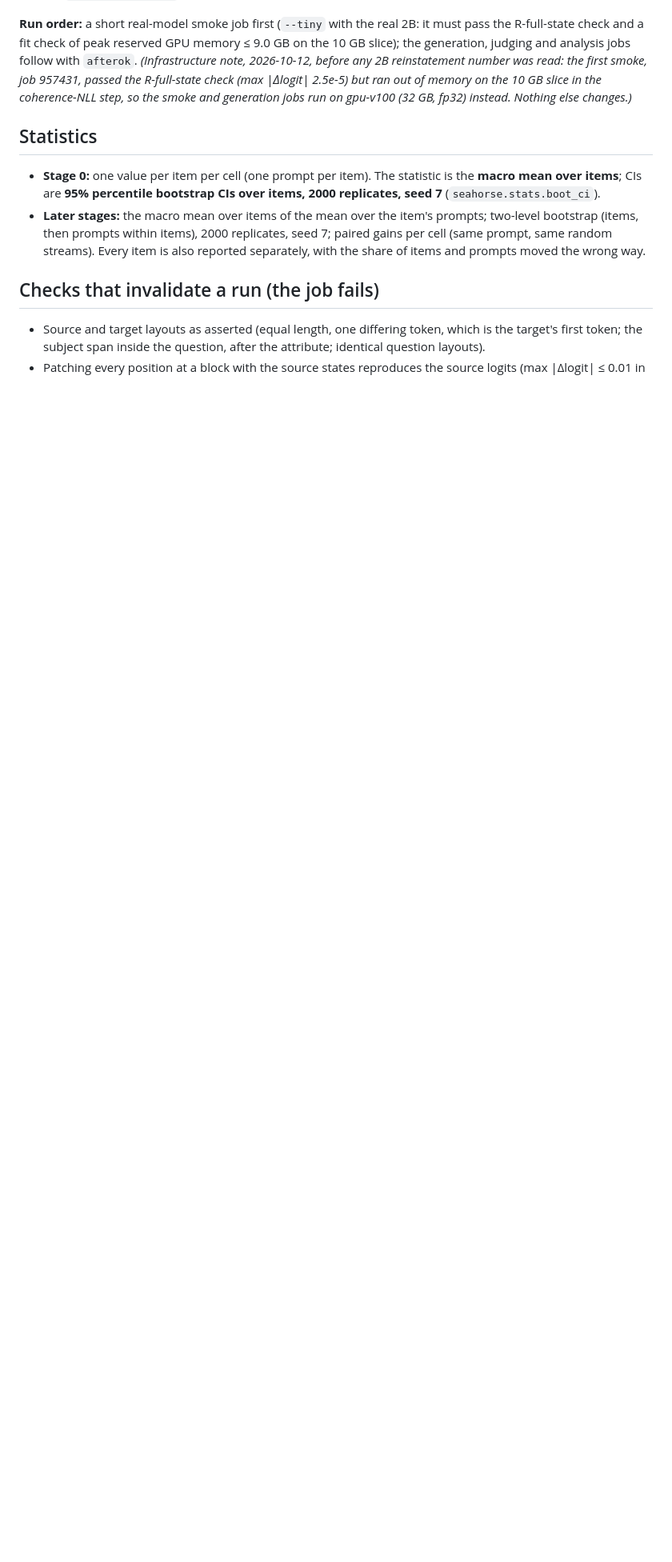
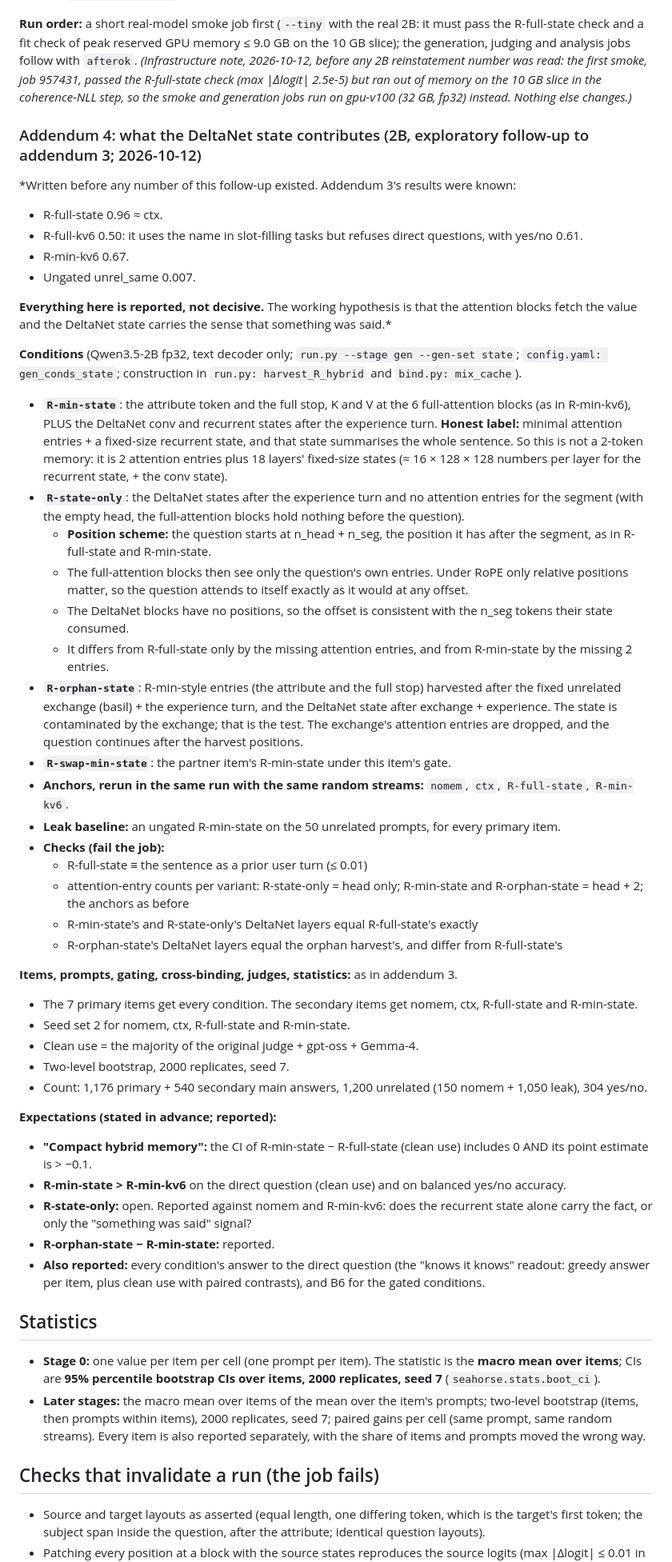
Before and after one commit to vedant-jumle/Seahorse, a Markdown page: experiments/dream_bind/PREREG.md, the part around the change. Shown at 80% size. Rendered like a GitHub page; blank space fills up the shorter version.

Commit message:
dream_bind: PREREG addendum 4, what the DeltaNet state contributes (2B, exploratory)
Written before any number of this follow-up existed: R-min-state (2
attention entries + the full DeltaNet state, labelled as such), R-state-only
(no segment entries, question at n_head + n_seg), R-orphan-state,
R-swap-min-state, anchors nomem / ctx / R-full-state / R-min-kv6 rerun with
the same streams, the ungated R-min-state leak baseline, the checks, and
the expectations (all reported, not decisive).

Co-Authored-By: Claude Opus 5.5 <noreply@anthropic.com>

```diff
--- a/experiments/dream_bind/PREREG.md
+++ b/experiments/dream_bind/PREREG.md
@@ -353,6 +353,64 @@ analysis jobs follow with `afterok`.
 R-full-state check (max |Δlogit| 2.5e-5) but ran out of memory on the 10 GB slice in the coherence-NLL step, so the
 smoke and generation jobs run on gpu-v100 (32 GB, fp32) instead. Nothing else changes.)*
 
+### Addendum 4: what the DeltaNet state contributes (2B, exploratory follow-up to addendum 3; 2026-10-12)
+
+*Written before any number of this follow-up existed. Addendum 3's results were known:
+- R-full-state 0.96 ≈ ctx.
+- R-full-kv6 0.50: it uses the name in slot-filling tasks but refuses direct questions, with yes/no 0.61.
+- R-min-kv6 0.67.
+- Ungated unrel_same 0.007.
+
+**Everything here is reported, not decisive.** The working hypothesis is that the attention blocks fetch the value
+and the DeltaNet state carries the sense that something was said.*
+
+**Conditions** (Qwen3.5-2B fp32, text decoder only; `run.py --stage gen --gen-set state`; `config.yaml:
+gen_conds_state`; construction in `run.py: harvest_R_hybrid` and `bind.py: mix_cache`).
+- **`R-min-state`**: the attribute token and the full stop, K and V at the 6 full-attention blocks (as in
+  R-min-kv6), PLUS the DeltaNet conv and recurrent states after the experience turn. **Honest label:** minimal
+  attention entries + a fixed-size recurrent state, and that state summarises the whole sentence. So this is not
+  a 2-token memory: it is 2 attention entries plus 18 layers' fixed-size states (≈ 16 × 128 × 128 numbers per
+  layer for the recurrent state, + the conv state).
+- **`R-state-only`**: the DeltaNet states after the experience turn and no attention entries for the segment (with
+  the empty head, the full-attention blocks hold nothing before the question).
+  - **Position scheme:** the question starts at n_head + n_seg, the position it has after the segment, as in
+    R-full-state and R-min-state.
+  - The full-attention blocks then see only the question's own entries. Under RoPE only relative positions matter,
+    so the question attends to itself exactly as it would at any offset.
+  - The DeltaNet blocks have no positions, so the offset is consistent with the n_seg tokens their state consumed.
+  - It differs from R-full-state only by the missing attention entries, and from R-min-state by the missing 2
+    entries.
+- **`R-orphan-state`**: R-min-style entries (the attribute and the full stop) harvested after the fixed unrelated
+  exchange (basil) + the experience turn, and the DeltaNet state after exchange + experience. The state is
+  contaminated by the exchange; that is the test. The exchange's attention entries are dropped, and the question
+  continues after the harvest positions.
+- **`R-swap-min-state`**: the partner item's R-min-state under this item's gate.
+- **Anchors, rerun in the same run with the same random streams:** `nomem`, `ctx`, `R-full-state`, `R-min-kv6`.
+- **Leak baseline:** an ungated R-min-state on the 50 unrelated prompts, for every primary item.
+- **Checks (fail the job):**
+  - R-full-state ≡ the sentence as a prior user turn (≤ 0.01)
+  - attention-entry counts per variant: R-state-only = head only; R-min-state and R-orphan-state = head + 2;
+    the anchors as before
+  - R-min-state's and R-state-only's DeltaNet layers equal R-full-state's exactly
+  - R-orphan-state's DeltaNet layers equal the orphan harvest's, and differ from R-full-state's
+
+**Items, prompts, gating, cross-binding, judges, statistics:** as in addendum 3.
+- The 7 primary items get every condition. The secondary items get nomem, ctx, R-full-state and R-min-state.
+- Seed set 2 for nomem, ctx, R-full-state and R-min-state.
+- Clean use = the majority of the original judge + gpt-oss + Gemma-4.
+- Two-level bootstrap, 2000 replicates, seed 7.
+- Count: 1,176 primary + 540 secondary main answers, 1,200 unrelated (150 nomem + 1,050 leak), 304 yes/no.
+
+**Expectations (stated in advance; reported):**
+- **"Compact hybrid memory":** the CI of R-min-state − R-full-state (clean use) includes 0 AND its point estimate
+  is > −0.1.
+- **R-min-state > R-min-kv6** on the direct question (clean use) and on balanced yes/no accuracy.
+- **R-state-only:** open. Reported against nomem and R-min-kv6: does the recurrent state alone carry the fact, or
+  only the "something was said" signal?
+- **R-orphan-state − R-min-state:** reported.
+- **Also reported:** every condition's answer to the direct question (the "knows it knows" readout: greedy answer
+  per item, plus clean use with paired contrasts), and B6 for the gated conditions.
+
 ## Statistics
 
 - **Stage 0:** one value per item per cell (one prompt per item). The statistic is the **macro mean over
```
